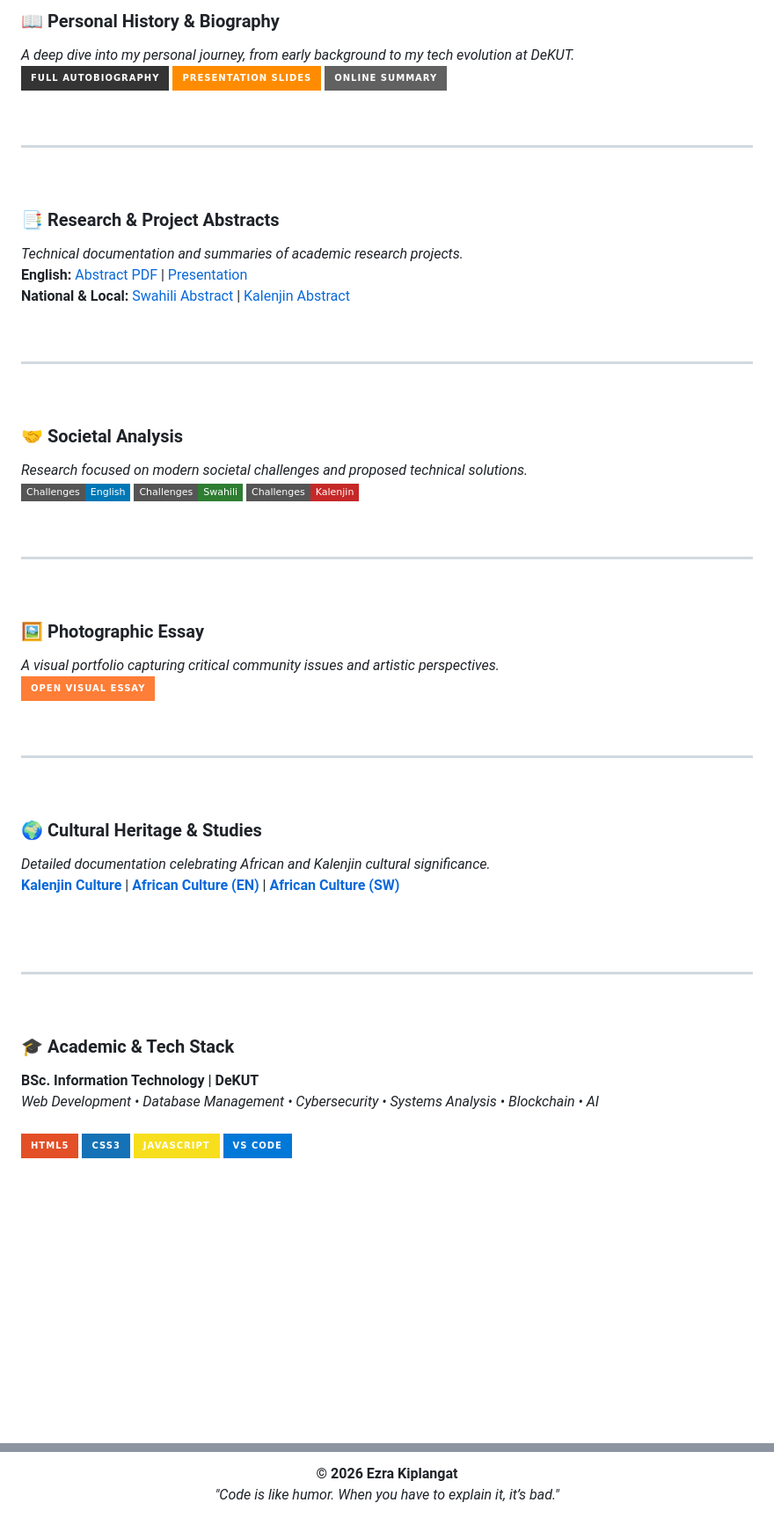
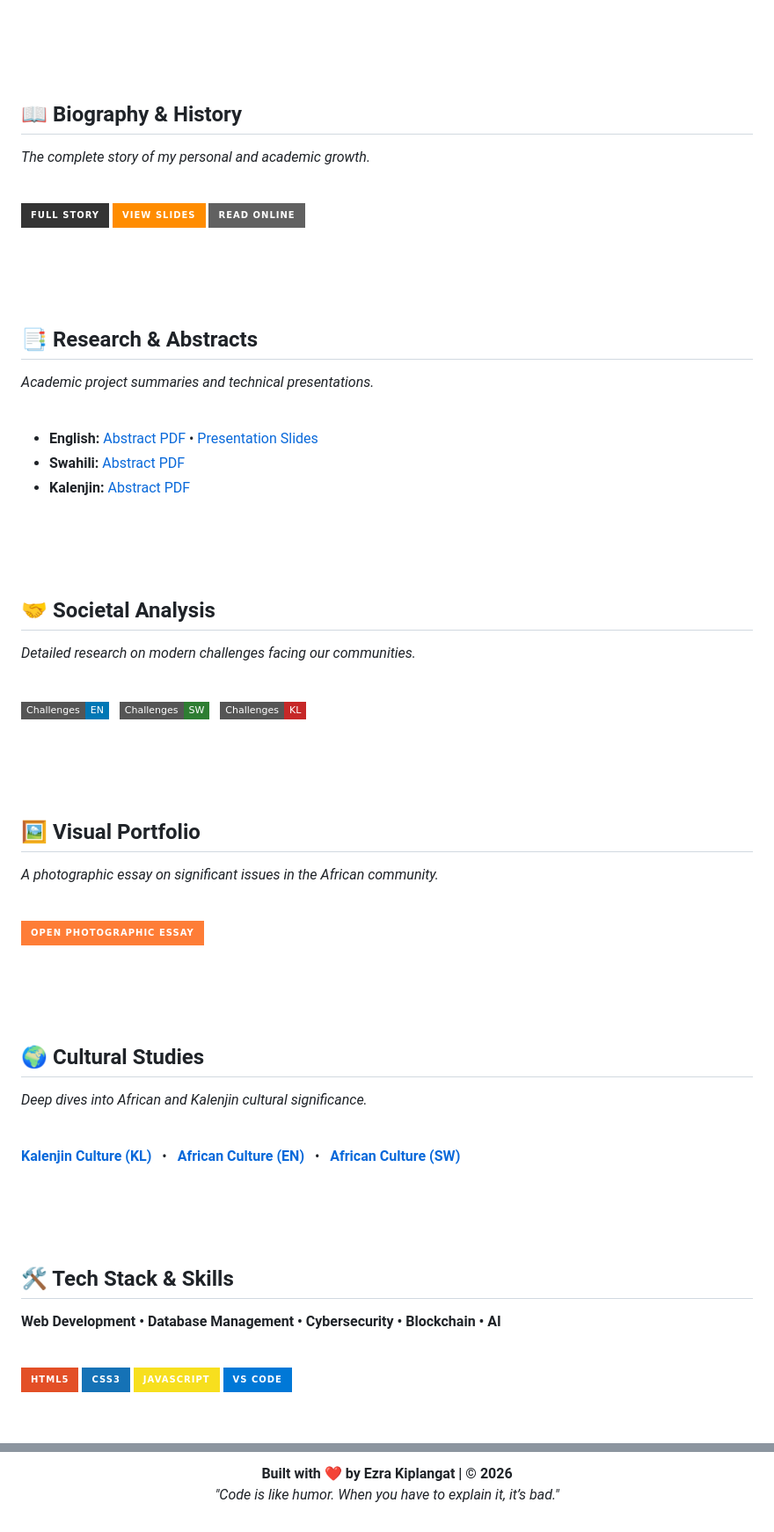
Before and after one commit to ezrahkirui/ezra-kiplangat, a Markdown page: README.md, 2 parts joined by grey strips. Shown at 88% size. Rendered like a GitHub page; badges without logos; blank space fills up the shorter version.

```diff
--- a/README.md
+++ b/README.md
@@ -46,53 +45,58 @@ I am a <b>BSc. Information Technology</b> student at <b>DeKUT</b>, focused on cr
 
-### 📖 Personal History & Biography
-*A deep dive into my personal journey, from early background to my tech evolution at DeKUT.*
-<br>
-[![View Story](https://img.shields.io/badge/Full_Autobiography-343434?style=for-the-badge&logo=read-the-docs&logoColor=white)](./AUTOBIOGRAPHY%20OF%20EZRA%20KIPLANGAT.pdf)
-[![View Slides](https://img.shields.io/badge/Presentation_Slides-FF8C00?style=for-the-badge&logo=googleslides&logoColor=white)](./AUTOBIOGRAPHY_PRESENTATION.pdf)
-[![Web View](https://img.shields.io/badge/Online_Summary-616161?style=for-the-badge&logo=github&logoColor=white)](./autobiography.md)
-
-<br><hr><br>
-
-### 📑 Research & Project Abstracts
-*Technical documentation and summaries of academic research projects.*
-<br>
-**English:** [Abstract PDF](./ABSTRACT%20english.pdf) | [Presentation](./ABSTRACT%20PRESENTATION.pdf)
-**National & Local:** [Swahili Abstract](./ABSTRACT%20swahili.pdf) | [Kalenjin Abstract](./ABSTRACT%20kalenjin.pdf)
-
-<br><hr><br>
-
-### 🤝 Societal Analysis
-*Research focused on modern societal challenges and proposed technical solutions.*
-<br>
-[![English](https://img.shields.io/badge/Challenges-English-0077B5?style=flat-square)](./Societal%20Challenges%20english.pdf)
-[![Swahili](https://img.shields.io/badge/Challenges-Swahili-2E7D32?style=flat-square)](./Societal%20Challenges%20swahili.pdf)
-[![Kalenjin](https://img.shields.io/badge/Challenges-Kalenjin-C62828?style=flat-square)](./Societal%20Challenges%20kalenjin.pdf)
-
-<br><hr><br>
-
-### 🖼️ Photographic Essay
-*A visual portfolio capturing critical community issues and artistic perspectives.*
-<br>
-[![View Essay](https://img.shields.io/badge/OPEN_VISUAL_ESSAY-orange?style=for-the-badge&logo=googlephotos&logoColor=white)](./PHOTOGRAPHIC%20ESSAY.pdf)
-
-<br><hr><br>
-
-### 🌍 Cultural Heritage & Studies
-*Detailed documentation celebrating African and Kalenjin cultural significance.*
-<br>
-[**Kalenjin Culture**](./African%20Culture%20kalenjin.pdf) | [**African Culture (EN)**](./African%20Culture%20english.pdf) | [**African Culture (SW)**](./African%20Culture%20swahili.pdf)
-
-<br><br>
-
----
+## 📖 Biography & History
+*The complete story of my personal and academic growth.*
 
 <br>
 
-### 🎓 Academic & Tech Stack
-**BSc. Information Technology | DeKUT**
+[![Autobiography](https://img.shields.io/badge/FULL_STORY-343434?style=for-the-badge&logo=read-the-docs&logoColor=white)](./AUTOBIOGRAPHY%20OF%20EZRA%20KIPLANGAT.pdf)
+[![Slides](https://img.shields.io/badge/VIEW_SLIDES-FF8C00?style=for-the-badge&logo=googleslides&logoColor=white)](./AUTOBIOGRAPHY_PRESENTATION.pdf)
+[![Online](https://img.shields.io/badge/READ_ONLINE-616161?style=for-the-badge&logo=github&logoColor=white)](./autobiography.md)
+
+<br><br><br>
+
+## 📑 Research & Abstracts
+*Academic project summaries and technical presentations.*
+
 <br>
-*Web Development • Database Management • Cybersecurity • Systems Analysis • Blockchain • AI*
-<br><br>
+
+* **English:** [Abstract PDF](./ABSTRACT%20english.pdf) • [Presentation Slides](./ABSTRACT%20PRESENTATION.pdf)
+* **Swahili:** [Abstract PDF](./ABSTRACT%20swahili.pdf)
+* **Kalenjin:** [Abstract PDF](./ABSTRACT%20kalenjin.pdf)
+
+<br><br><br>
+
+## 🤝 Societal Analysis
+*Detailed research on modern challenges facing our communities.*
+
+<br>
+
+[![EN](https://img.shields.io/badge/Challenges-EN-0077B5?style=flat-square)](./Societal%20Challenges%20english.pdf) &nbsp; [![SW](https://img.shields.io/badge/Challenges-SW-2E7D32?style=flat-square)](./Societal%20Challenges%20swahili.pdf) &nbsp; [![KL](https://img.shields.io/badge/Challenges-KL-C62828?style=flat-square)](./Societal%20Challenges%20kalenjin.pdf)
+
+<br><br><br>
+
+## 🖼️ Visual Portfolio
+*A photographic essay on significant issues in the African community.*
+
+<br>
+
+[![View Essay](https://img.shields.io/badge/OPEN_PHOTOGRAPHIC_ESSAY-orange?style=for-the-badge&logo=googlephotos&logoColor=white)](./PHOTOGRAPHIC%20ESSAY.pdf)
+
+<br><br><br>
+
+## 🌍 Cultural Studies
+*Deep dives into African and Kalenjin cultural significance.*
+
+<br>
+
+[**Kalenjin Culture (KL)**](./African%20Culture%20kalenjin.pdf) &nbsp; • &nbsp; [**African Culture (EN)**](./African%20Culture%20english.pdf) &nbsp; • &nbsp; [**African Culture (SW)**](./African%20Culture%20swahili.pdf)
+
+<br><br><br>
+
+## 🛠️ Tech Stack & Skills
+**Web Development • Database Management • Cybersecurity • Blockchain • AI**
+
+<br>
+
 <img src="https://img.shields.io/badge/html5-%23E34F26.svg?style=for-the-badge&logo=html5&logoColor=white" /> <img src="https://img.shields.io/badge/css3-%231572B6.svg?style=for-the-badge&logo=css3&logoColor=white" /> <img src="https://img.shields.io/badge/javascript-%23F7DF1E.svg?style=for-the-badge&logo=javascript&logoColor=black" /> <img src="https://img.shields.io/badge/VS_Code-0078d7.svg?style=for-the-badge&logo=visual-studio-code&logoColor=white" />
 
 </div>
@@ -101,6 +107,6 @@ I am a <b>BSc. Information Technology</b> student at <b>DeKUT</b>, focused on cr
 
 <p align="center">
-  <b>© 2026 Ezra Kiplangat</b><br>
+  <b>Built with ❤️ by Ezra Kiplangat | © 2026</b><br>
   <i>"Code is like humor. When you have to explain it, it’s bad."</i>
 </p>
 
```
Also changed, not shown: other parts of README.md (+27 -26 lines).
